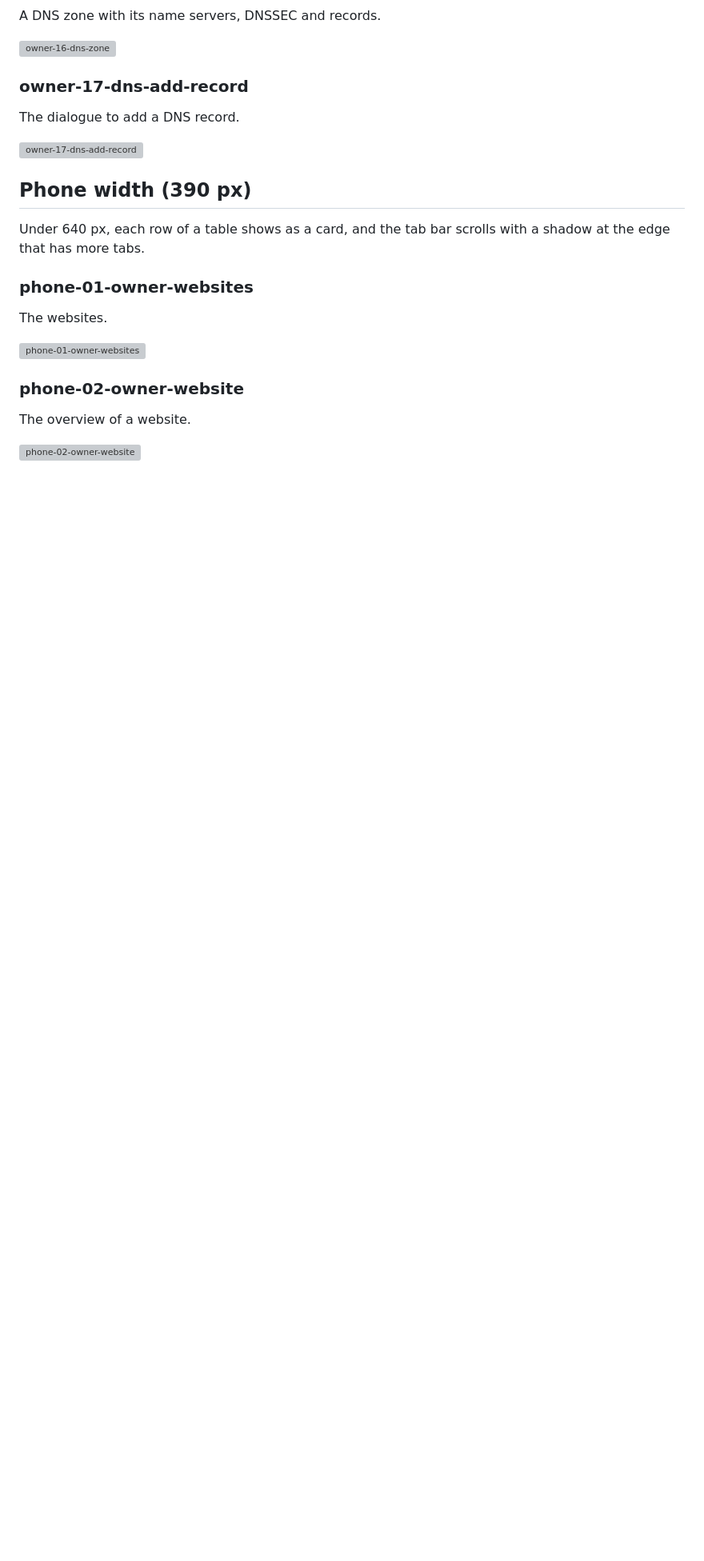
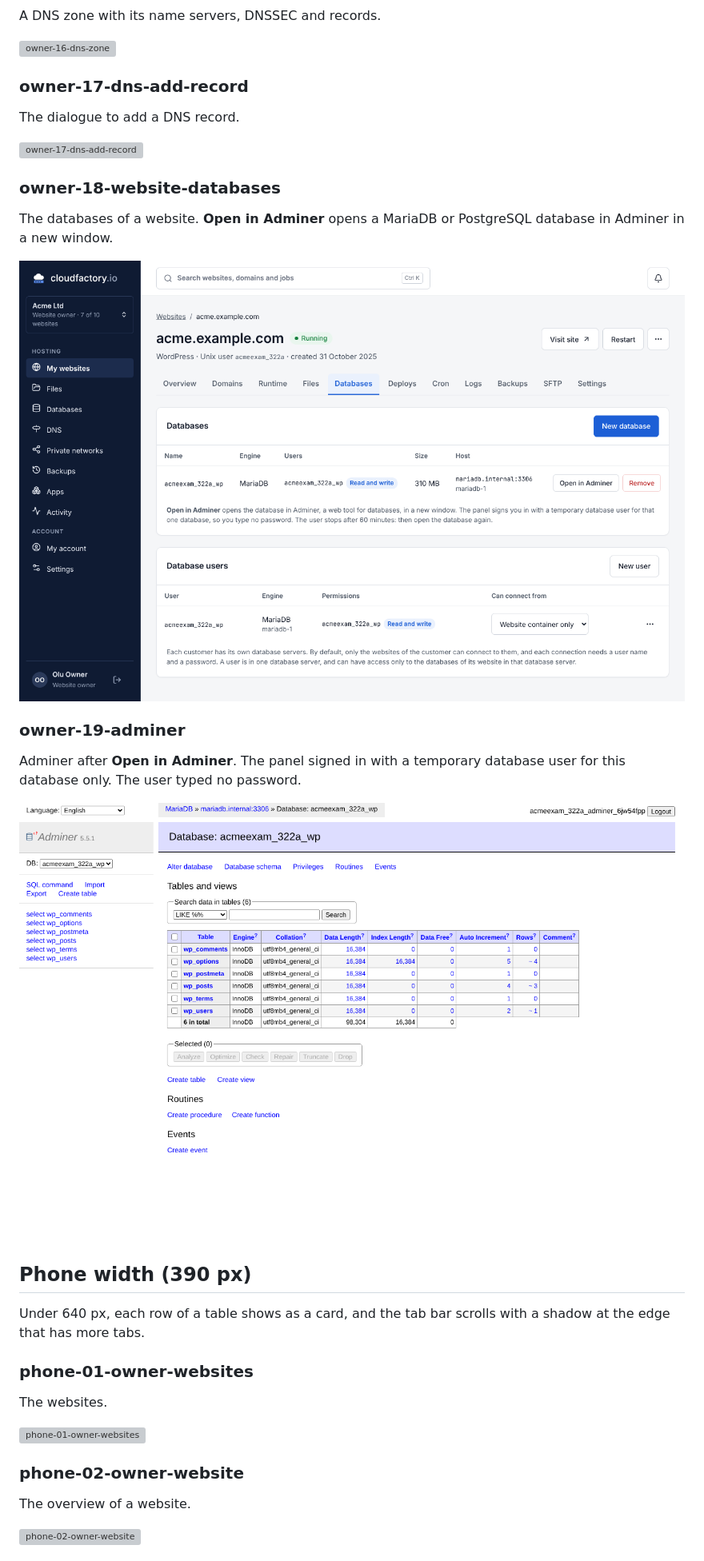
Before and after one commit to itbm/cloudfactory, a Markdown page: docs/screenshots/README.md, the part around one of its changes. Shown at 80% size. Drawn GitHub-style; pictures changed too: docs/screenshots/owner-18-website-databases.png (added), docs/screenshots/owner-19-adminer.png (added); blank space fills up the shorter version; grey boxes are pictures that could not be loaded.

```diff
--- a/docs/screenshots/README.md
+++ b/docs/screenshots/README.md
@@ -294,6 +294,18 @@ The dialogue to add a DNS record.
 
 ![owner-17-dns-add-record](owner-17-dns-add-record.png)
 
+### owner-18-website-databases
+
+The databases of a website. **Open in Adminer** opens a MariaDB or PostgreSQL database in Adminer in a new window.
+
+![owner-18-website-databases](owner-18-website-databases.png)
+
+### owner-19-adminer
+
+Adminer after **Open in Adminer**. The panel signed in with a temporary database user for this database only. The user typed no password.
+
+![owner-19-adminer](owner-19-adminer.png)
+
 ## Phone width (390 px)
 
 Under 640 px, each row of a table shows as a card, and the tab bar scrolls with a shadow at the edge that has more tabs.
```
Also changed, not shown: other parts of docs/screenshots/README.md (+1 -1 lines), docs/security.md (+2 -0 lines), docs/screenshots/admin-12-website-databases.png, docs/screenshots/phone-03-owner-website-databases.png, 3 other files.
